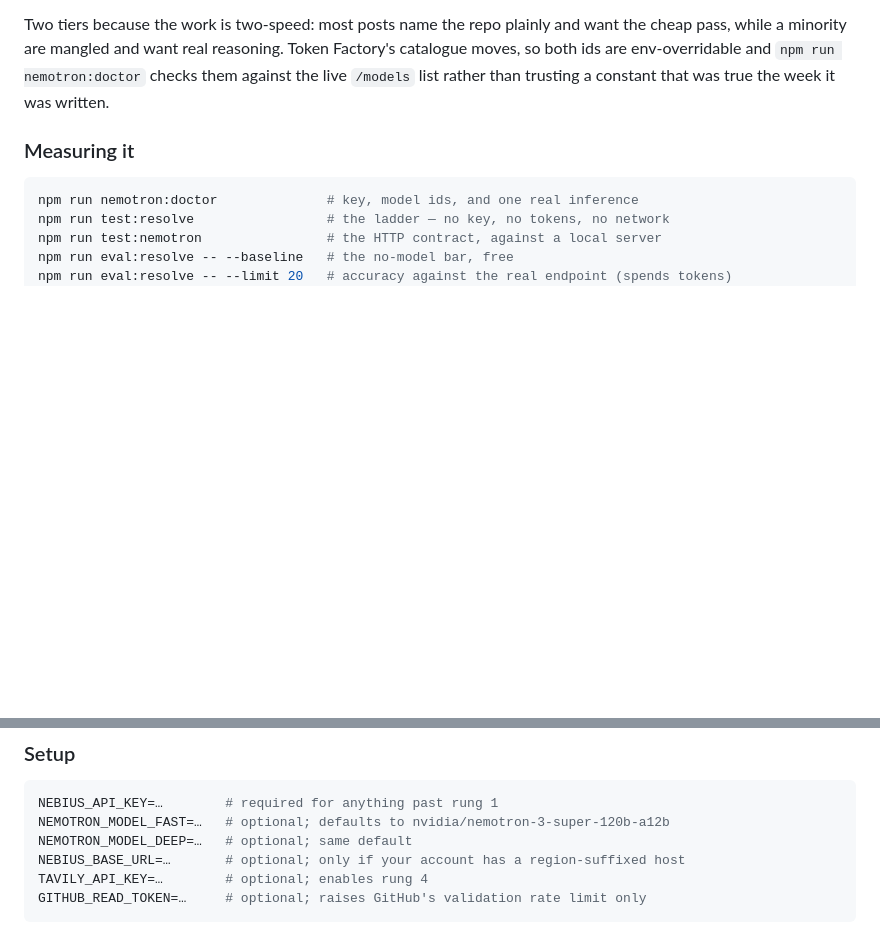
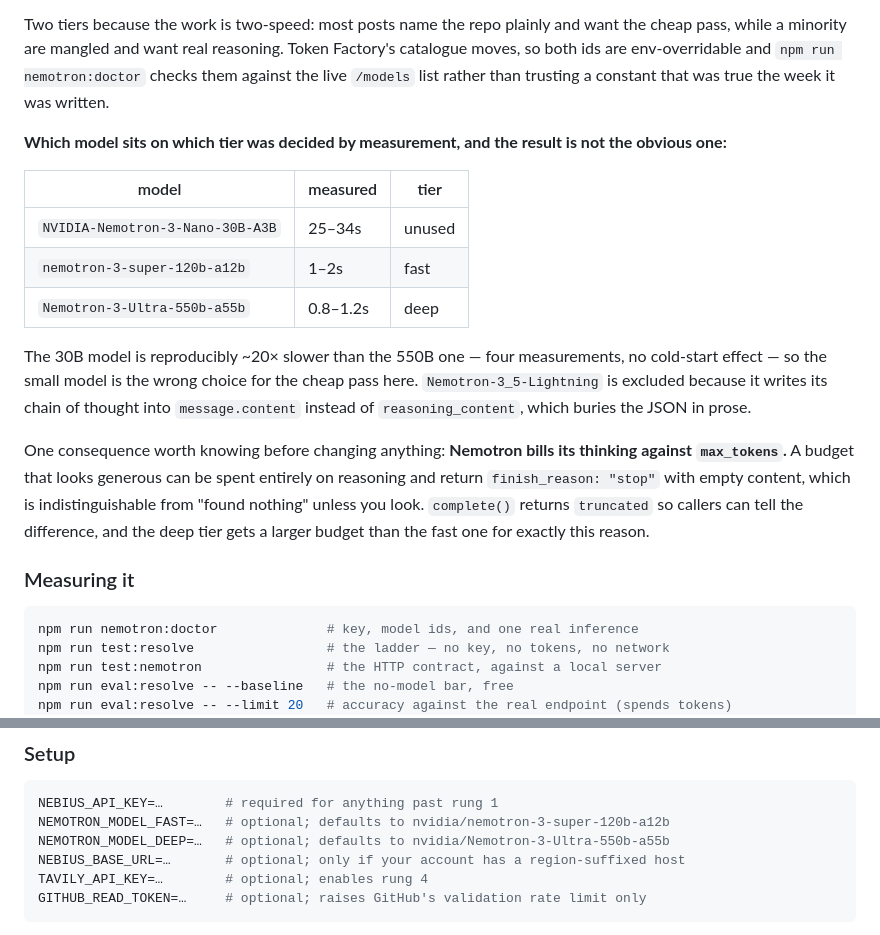
Before and after one commit to deka1105/repoherald, a Markdown page: README.md, 2 parts joined by grey strips. Rendered like a GitHub page; blank space fills up the shorter version.

Commit message:
auto-push: README.md [2026-10-28 17:56:03]

````diff
--- a/README.md
+++ b/README.md
@@ -93,6 +93,28 @@ Token Factory's catalogue moves, so both ids are env-overridable and
 `npm run nemotron:doctor` checks them against the live `/models` list rather
 than trusting a constant that was true the week it was written.
 
+**Which model sits on which tier was decided by measurement, and the result is
+not the obvious one:**
+
+| model | measured | tier |
+|---|---|---|
+| `NVIDIA-Nemotron-3-Nano-30B-A3B` | 25–34s | unused |
+| `nemotron-3-super-120b-a12b` | 1–2s | fast |
+| `Nemotron-3-Ultra-550b-a55b` | 0.8–1.2s | deep |
+
+The 30B model is reproducibly ~20× slower than the 550B one — four
+measurements, no cold-start effect — so the small model is the wrong choice for
+the cheap pass here. `Nemotron-3_5-Lightning` is excluded because it writes its
+chain of thought into `message.content` instead of `reasoning_content`, which
+buries the JSON in prose.
+
+One consequence worth knowing before changing anything: **Nemotron bills its
+thinking against `max_tokens`.** A budget that looks generous can be spent
+entirely on reasoning and return `finish_reason: "stop"` with empty content,
+which is indistinguishable from "found nothing" unless you look. `complete()`
+returns `truncated` so callers can tell the difference, and the deep tier gets
+a larger budget than the fast one for exactly this reason.
+
 ### Measuring it
 
 ```bash
@@ -161,7 +183,7 @@ where in production it would resolve and be accepted — so the real-world
 ```bash
 NEBIUS_API_KEY=…        # required for anything past rung 1
 NEMOTRON_MODEL_FAST=…   # optional; defaults to nvidia/nemotron-3-super-120b-a12b
-NEMOTRON_MODEL_DEEP=…   # optional; same default
+NEMOTRON_MODEL_DEEP=…   # optional; defaults to nvidia/Nemotron-3-Ultra-550b-a55b
 NEBIUS_BASE_URL=…       # optional; only if your account has a region-suffixed host
 TAVILY_API_KEY=…        # optional; enables rung 4
 GITHUB_READ_TOKEN=…     # optional; raises GitHub's validation rate limit only
````
